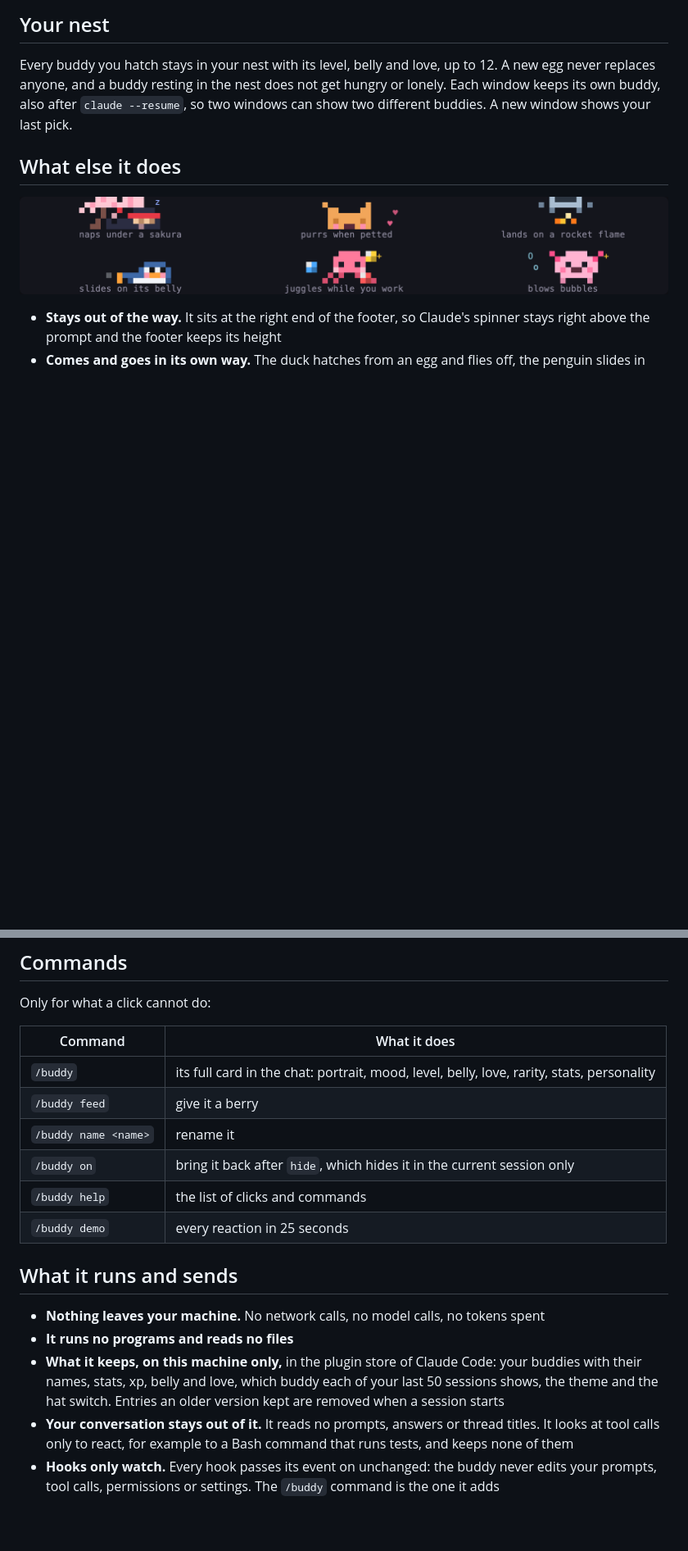
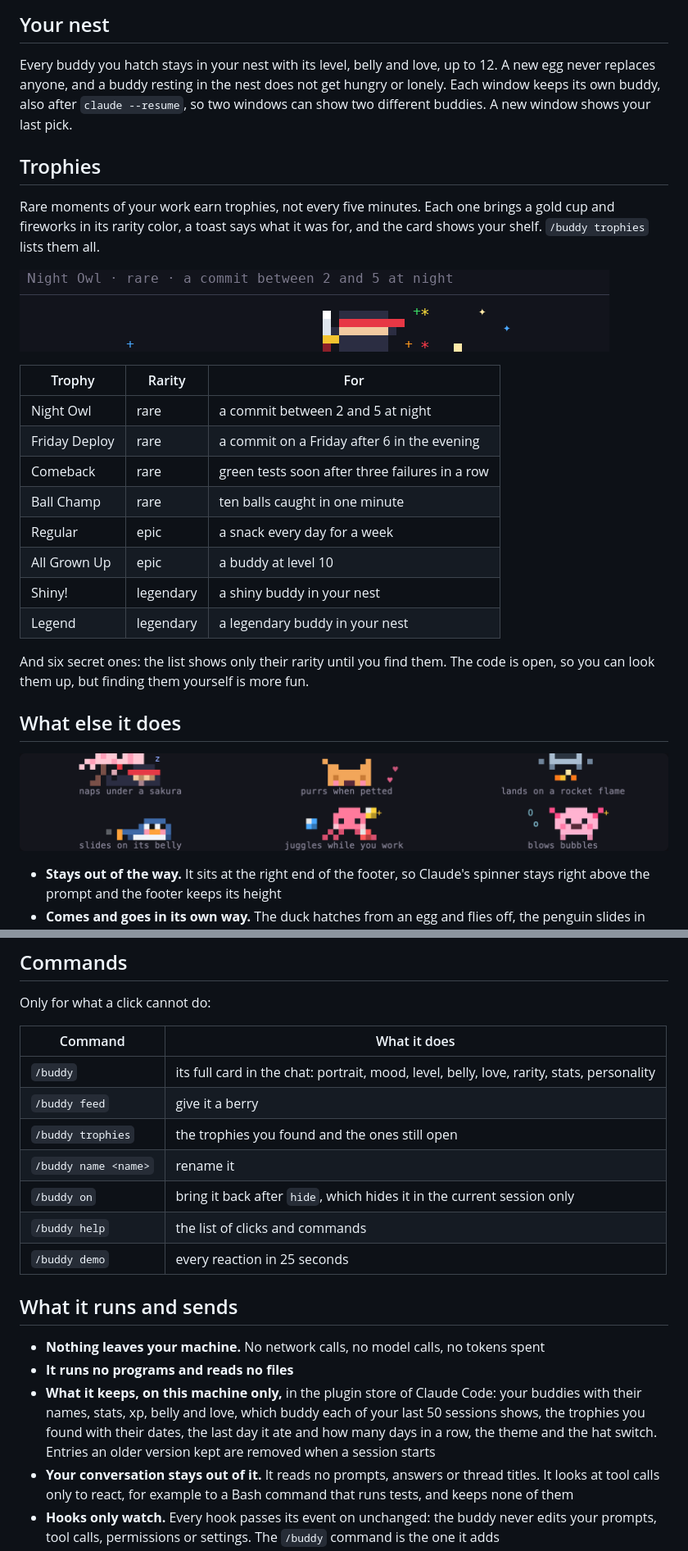
Before and after one commit to SimakovIgor/pixel-buddy, a Markdown page: pixel-buddy/README.md, 2 parts joined by grey strips. Shown at 82% size. GitHub-like rendering; pictures changed too: pixel-buddy/docs/trophy.gif (added); blank space fills up the shorter version.

Commit message:
feat: rare trophies with a gold cup and fireworks, a shelf on the card, /buddy trophies, six of them secret

```diff
--- a/pixel-buddy/README.md
+++ b/pixel-buddy/README.md
@@ -90,6 +90,27 @@ Every buddy you hatch stays in your nest with its level, belly and love, up to 1
 and a buddy resting in the nest does not get hungry or lonely. Each window keeps its own buddy, also after
 `claude --resume`, so two windows can show two different buddies. A new window shows your last pick.
 
+## Trophies
+
+Rare moments of your work earn trophies, not every five minutes. Each one brings a gold cup and fireworks in its
+rarity color, a toast says what it was for, and the card shows your shelf. `/buddy trophies` lists them all.
+
+![A trophy: a gold cup appears next to the buddy, fireworks go off on both sides in the trophy's rarity color, then its name shows up](docs/trophy.gif)
+
+| Trophy | Rarity | For |
+| --- | --- | --- |
+| Night Owl | rare | a commit between 2 and 5 at night |
+| Friday Deploy | rare | a commit on a Friday after 6 in the evening |
+| Comeback | rare | green tests soon after three failures in a row |
+| Ball Champ | rare | ten balls caught in one minute |
+| Regular | epic | a snack every day for a week |
+| All Grown Up | epic | a buddy at level 10 |
+| Shiny! | legendary | a shiny buddy in your nest |
+| Legend | legendary | a legendary buddy in your nest |
+
+And six secret ones: the list shows only their rarity until you find them. The code is open, so you can look them
+up, but finding them yourself is more fun.
+
 ## What else it does
 
 ![It naps under a sakura, purrs when petted, lands on a rocket flame, slides on its belly, juggles and blows bubbles](docs/moments.png)
@@ -147,6 +168,7 @@ Only for what a click cannot do:
 | --- | --- |
 | `/buddy` | its full card in the chat: portrait, mood, level, belly, love, rarity, stats, personality |
 | `/buddy feed` | give it a berry |
+| `/buddy trophies` | the trophies you found and the ones still open |
 | `/buddy name <name>` | rename it |
 | `/buddy on` | bring it back after `hide`, which hides it in the current session only |
 | `/buddy help` | the list of clicks and commands |
@@ -157,8 +179,9 @@ Only for what a click cannot do:
 - **Nothing leaves your machine.** No network calls, no model calls, no tokens spent
 - **It runs no programs and reads no files**
 - **What it keeps, on this machine only,** in the plugin store of Claude Code: your buddies with their names, stats,
-  xp, belly and love, which buddy each of your last 50 sessions shows, the theme and the hat switch. Entries an older
-  version kept are removed when a session starts
+  xp, belly and love, which buddy each of your last 50 sessions shows, the trophies you found with their dates, the
+  last day it ate and how many days in a row, the theme and the hat switch. Entries an older version kept are removed
+  when a session starts
 - **Your conversation stays out of it.** It reads no prompts, answers or thread titles. It looks at tool calls only to
   react, for example to a Bash command that runs tests, and keeps none of them
 - **Hooks only watch.** Every hook passes its event on unchanged: the buddy never edits your prompts, tool calls,
```
Also changed, not shown: other parts of pixel-buddy/README.md (+2 -1 lines), README.md (+7 -2 lines), 6 other files.
